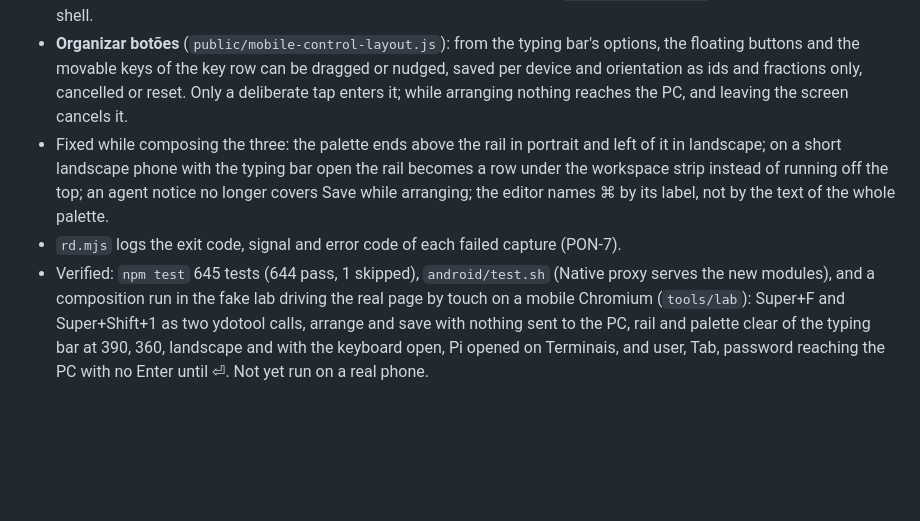
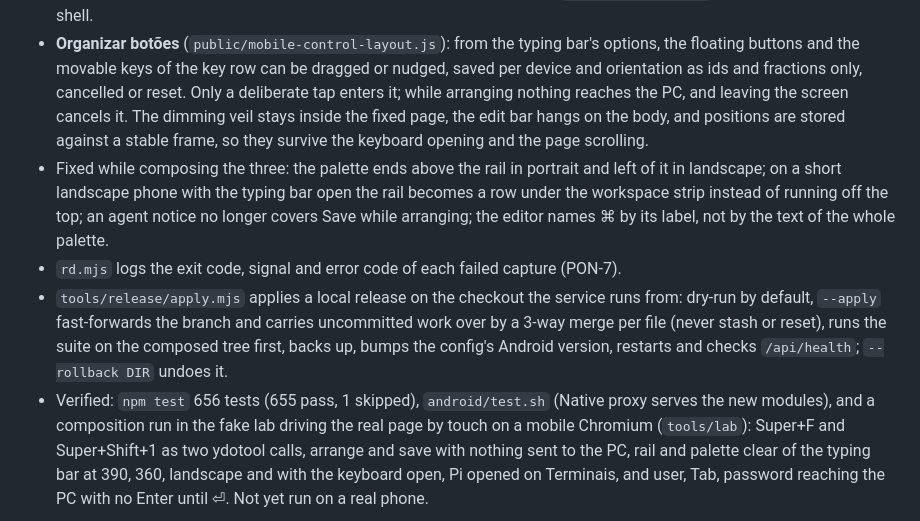
Before and after one commit to LucasOl1337/ponte, a Markdown page: CHANGELOG.md, the part around the change. GitHub-like rendering; blank space fills up the shorter version.

Commit message:
release: changelog alpha.49 com layout final 844f5fc e script de aplicação

```diff
--- a/CHANGELOG.md
+++ b/CHANGELOG.md
@@ -30,13 +30,19 @@ the two new modules, and the IME stops learning what is typed).
 - **Organizar botões** (`public/mobile-control-layout.js`): from the typing bar's options, the
   floating buttons and the movable keys of the key row can be dragged or nudged, saved per device
   and orientation as ids and fractions only, cancelled or reset. Only a deliberate tap enters it;
-  while arranging nothing reaches the PC, and leaving the screen cancels it.
+  while arranging nothing reaches the PC, and leaving the screen cancels it. The dimming veil stays
+  inside the fixed page, the edit bar hangs on the body, and positions are stored against a stable
+  frame, so they survive the keyboard opening and the page scrolling.
 - Fixed while composing the three: the palette ends above the rail in portrait and left of it in
   landscape; on a short landscape phone with the typing bar open the rail becomes a row under the
   workspace strip instead of running off the top; an agent notice no longer covers Save while
   arranging; the editor names ⌘ by its label, not by the text of the whole palette.
 - `rd.mjs` logs the exit code, signal and error code of each failed capture (PON-7).
-- Verified: `npm test` 645 tests (644 pass, 1 skipped), `android/test.sh` (Native proxy serves the
+- `tools/release/apply.mjs` applies a local release on the checkout the service runs from: dry-run
+  by default, `--apply` fast-forwards the branch and carries uncommitted work over by a 3-way merge
+  per file (never stash or reset), runs the suite on the composed tree first, backs up, bumps the
+  config's Android version, restarts and checks `/api/health`; `--rollback DIR` undoes it.
+- Verified: `npm test` 656 tests (655 pass, 1 skipped), `android/test.sh` (Native proxy serves the
   new modules), and a composition run in the fake lab driving the real page by touch on a mobile
   Chromium (`tools/lab`): Super+F and Super+Shift+1 as two ydotool calls, arrange and save with
   nothing sent to the PC, rail and palette clear of the typing bar at 390, 360, landscape and
```
